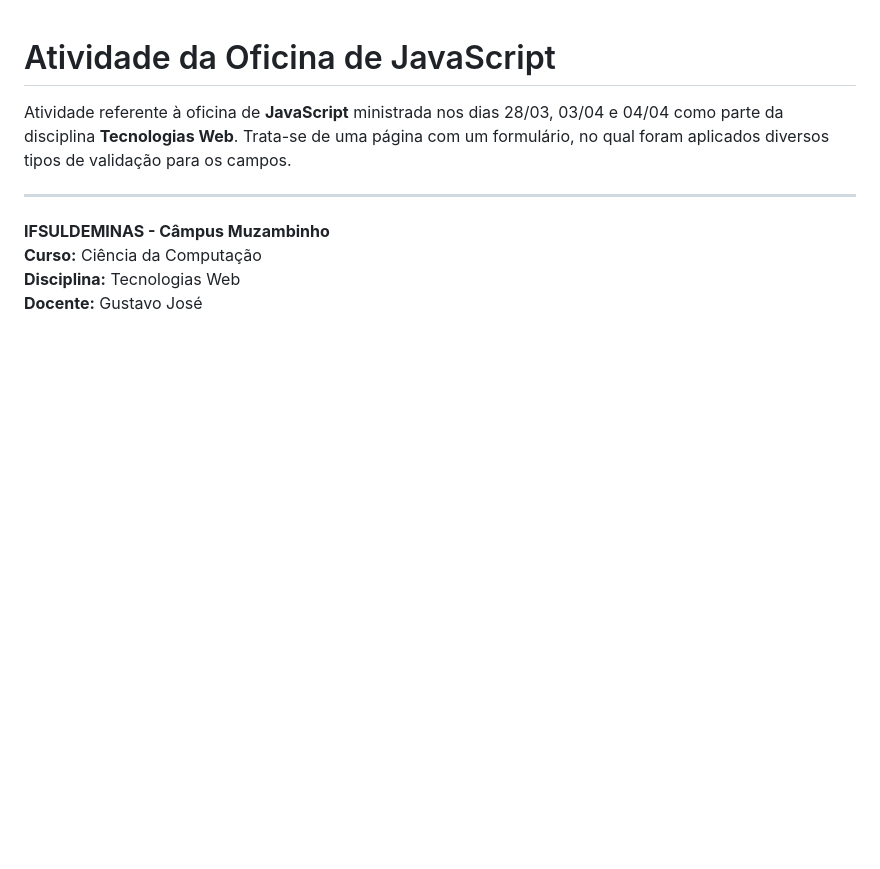
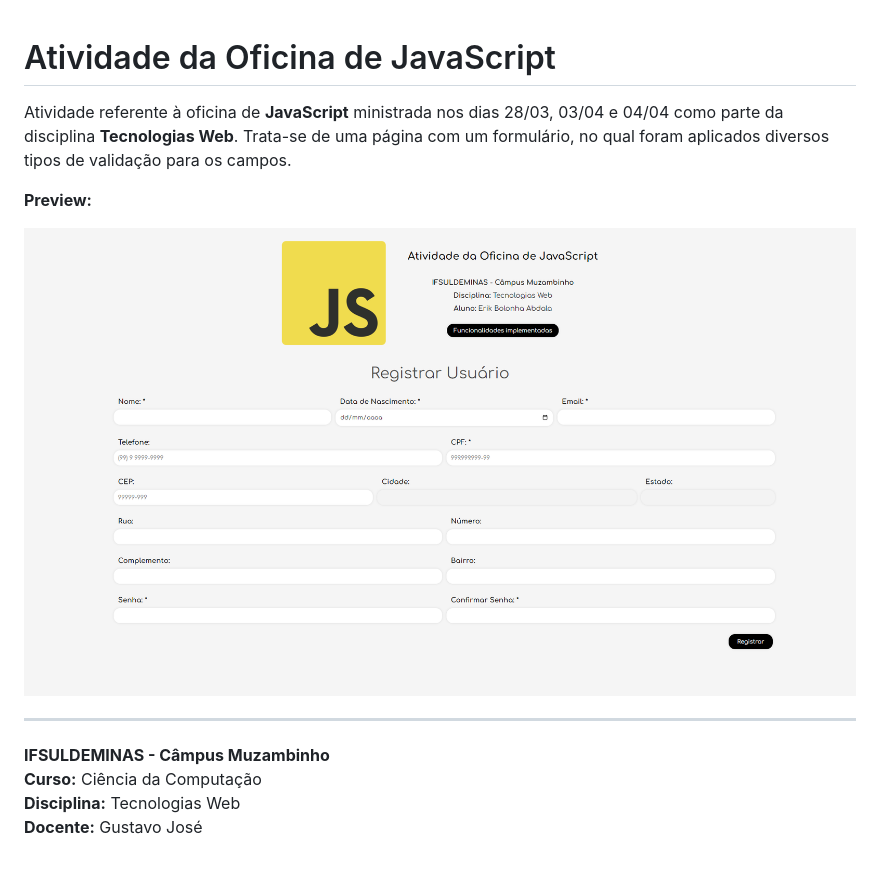
Before and after one commit to AbdalaErik/oficina-js, a Markdown page: README.md, the part around the change. Rendered like a GitHub page; pictures changed too: img/preview.png (added); blank space fills up the shorter version.

```diff
--- a/README.md
+++ b/README.md
@@ -1,6 +1,10 @@
 # Atividade da Oficina de JavaScript
 
 Atividade referente à oficina de **JavaScript** ministrada nos dias 28/03, 03/04 e 04/04 como parte da disciplina **Tecnologias Web**. Trata-se de uma página com um formulário, no qual foram aplicados diversos tipos de validação para os campos.
+
+**Preview:**
+
+![Preview da Atividade](img/preview.png)
 
 ---
 
```
